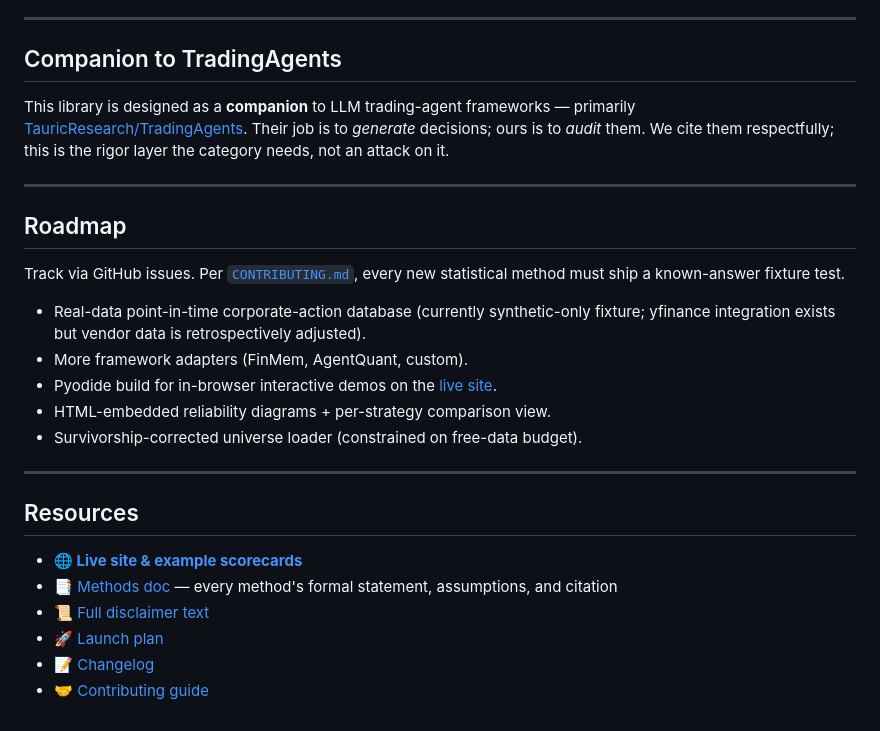
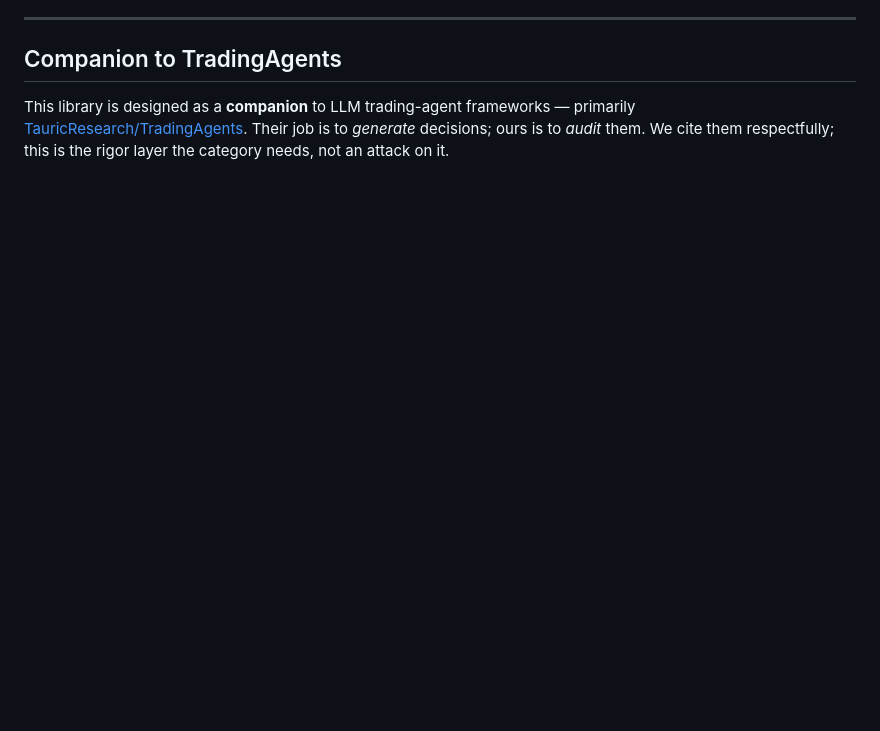
Before and after one commit to bettyguo/agent-backtest-lab, a Markdown page: README.md, the part around the change. Rendered like a GitHub page; blank space fills up the shorter version.

```diff
--- a/README.md
+++ b/README.md
@@ -208,26 +208,3 @@ Requires the [TauricResearch/TradingAgents](https://github.com/TauricResearch/Tr
 ## Companion to TradingAgents
 
 This library is designed as a **companion** to LLM trading-agent frameworks — primarily [TauricResearch/TradingAgents](https://github.com/TauricResearch/TradingAgents). Their job is to *generate* decisions; ours is to *audit* them. We cite them respectfully; this is the rigor layer the category needs, not an attack on it.
-
----
-
-## Roadmap
-
-Track via GitHub issues. Per [`CONTRIBUTING.md`](CONTRIBUTING.md), every new statistical method must ship a known-answer fixture test.
-
-- Real-data point-in-time corporate-action database (currently synthetic-only fixture; yfinance integration exists but vendor data is retrospectively adjusted).
-- More framework adapters (FinMem, AgentQuant, custom).
-- Pyodide build for in-browser interactive demos on the [live site](https://bettyguo.github.io/agent-backtest-lab/).
-- HTML-embedded reliability diagrams + per-strategy comparison view.
-- Survivorship-corrected universe loader (constrained on free-data budget).
-
----
-
-## Resources
-
-- **🌐 [Live site & example scorecards](https://bettyguo.github.io/agent-backtest-lab/)**
-- 📑 [Methods doc](docs/METHODS.md) — every method's formal statement, assumptions, and citation
-- 📜 [Full disclaimer text](docs/DISCLAIMERS.md)
-- 🚀 [Launch plan](docs/LAUNCH.md)
-- 📝 [Changelog](CHANGELOG.md)
-- 🤝 [Contributing guide](CONTRIBUTING.md)
```
